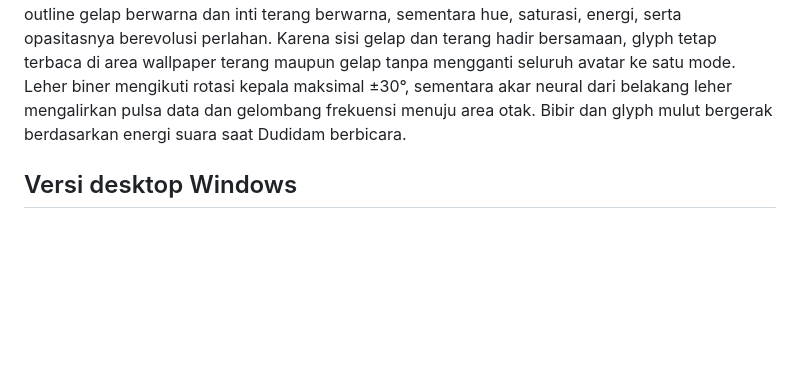
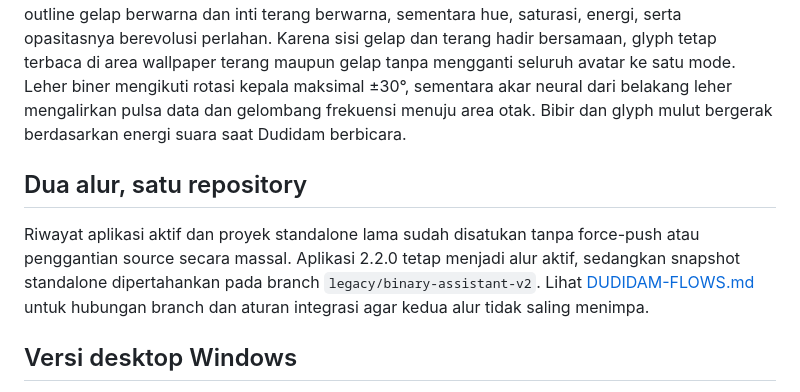
Before and after one commit to AleStudioDesign/HumanALE-God-Engine-Backup, a Markdown page: README.md, the part around the change. GitHub-like rendering; blank space fills up the shorter version.

Commit message:
Document unified Dudidam flows and preservation rules

```diff
--- a/README.md
+++ b/README.md
@@ -1,5 +1,9 @@
 # Dudidam 2 — Floating Binary Human
 Avatar wajah biner mengambang di tengah layar. Saat ALE dipanggil, biner/neural/electron mengalir dari pusat secara perlahan selama sekitar 4,2 detik, membentuk wajah dengan gerak lebih abstrak, elastis, dan lembut. Panel tersembunyi. Matrix, statistik generatif, abstrak, neural, dan campuran; kode biner membelok serta mengorbit di sekitar kursor sebagai medan magnet. Wajah tidak memakai bayang hitam atau pelat buram. Setiap glyph membentuk kontrasnya sendiri melalui outline gelap berwarna dan inti terang berwarna, sementara hue, saturasi, energi, serta opasitasnya berevolusi perlahan. Karena sisi gelap dan terang hadir bersamaan, glyph tetap terbaca di area wallpaper terang maupun gelap tanpa mengganti seluruh avatar ke satu mode. Leher biner mengikuti rotasi kepala maksimal ±30°, sementara akar neural dari belakang leher mengalirkan pulsa data dan gelombang frekuensi menuju area otak. Bibir dan glyph mulut bergerak berdasarkan energi suara saat Dudidam berbicara.
+
+## Dua alur, satu repository
+
+Riwayat aplikasi aktif dan proyek standalone lama sudah disatukan tanpa force-push atau penggantian source secara massal. Aplikasi 2.2.0 tetap menjadi alur aktif, sedangkan snapshot standalone dipertahankan pada branch `legacy/binary-assistant-v2`. Lihat [DUDIDAM-FLOWS.md](DUDIDAM-FLOWS.md) untuk hubungan branch dan aturan integrasi agar kedua alur tidak saling menimpa.
 
 ## Versi desktop Windows
 Jalankan Dudidam.exe dalam folder output Dudidam-Desktop. Jendela avatar 420×480 transparan tanpa bingkai, selalu di atas, dapat diseret, dan menyimpan posisi terakhir. Kontrol, percakapan, dan Developer Agent Hub membuka **jendela panel terpisah** yang dapat diseret melalui bilah judul Windows, dipindah jauh dari avatar atau ke monitor lain, serta diubah ukurannya. Mengklik kanan wajah atau menekan H membuka kontrol; Enter membuka percakapan. Avatar tetap terlihat ketika panel dipindah. Dudidam dapat dipulihkan dari ikon tray saat disembunyikan. Area kosong di sekitar wajah otomatis meneruskan klik ke aplikasi di bawahnya. Untuk source development: npm install, kemudian npm run desktop. Electron 44.4.3.
```
Also changed, not shown: DUDIDAM-FLOWS.md (added, +28 -0 lines).
